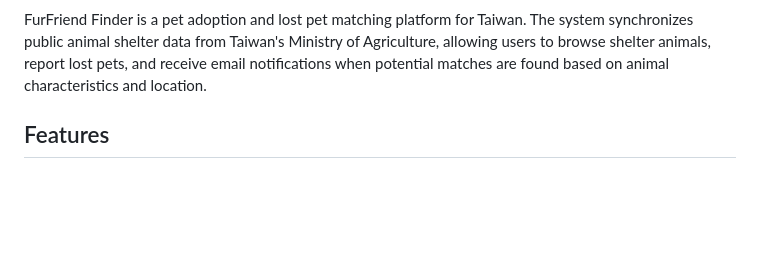
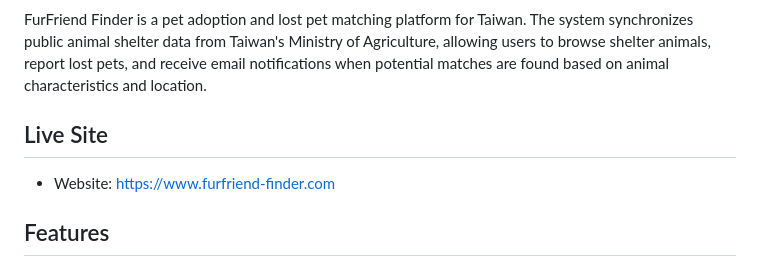
Before and after one commit to ctchen222/FurFriend-Finder, a Markdown page: README.md, the part around the change. GitHub-like rendering; blank space fills up the shorter version.

Commit message:
docs(readme): add live site link to documentation

```diff
--- a/README.md
+++ b/README.md
@@ -3,6 +3,10 @@
 ![FurFriend Finder Logo](./images/FurFriend-Finder.png)
 
 FurFriend Finder is a pet adoption and lost pet matching platform for Taiwan. The system synchronizes public animal shelter data from Taiwan's Ministry of Agriculture, allowing users to browse shelter animals, report lost pets, and receive email notifications when potential matches are found based on animal characteristics and location.
+
+## Live Site
+
+- Website: https://www.furfriend-finder.com
 
 ## Features
 
```
